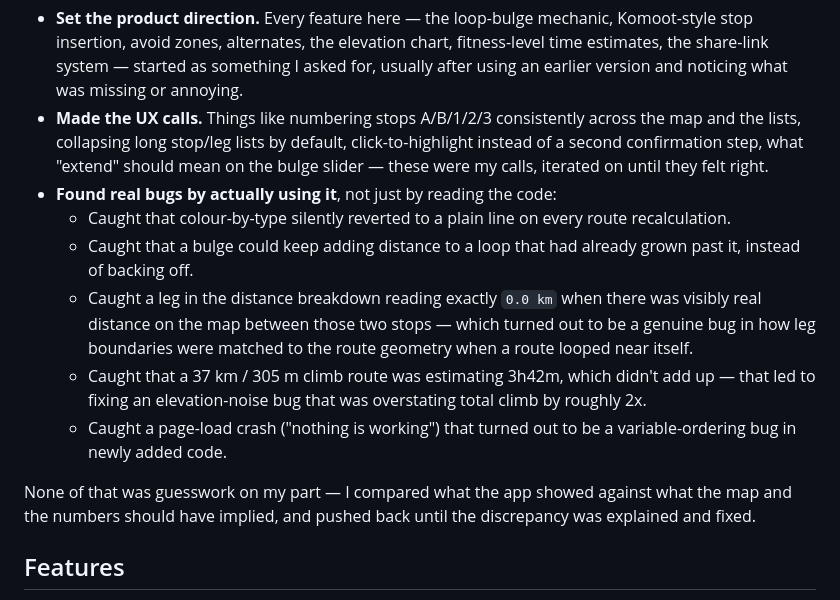
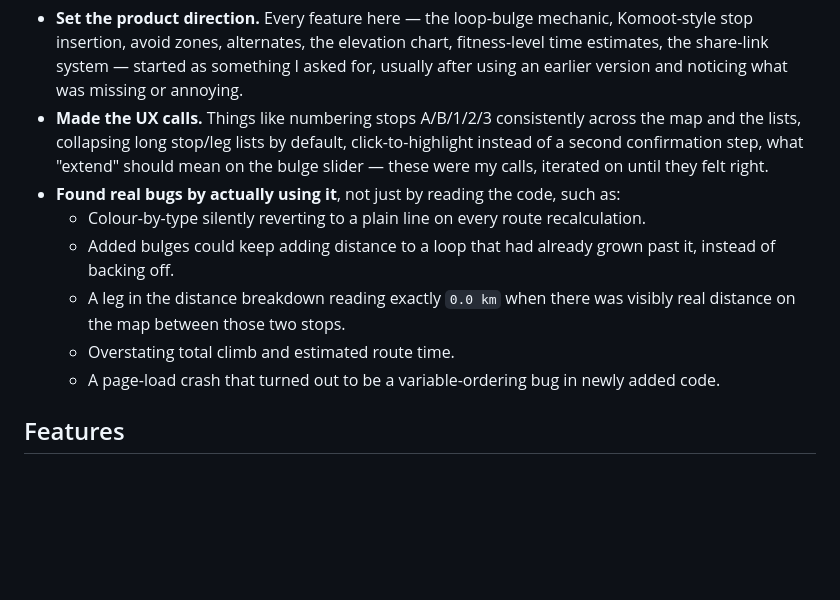
Before and after one commit to MaximeLJ/Portfolio, a Markdown page: cycling-route-planner/README.md, the part around the change. GitHub-like rendering; blank space fills up the shorter version.

```diff
--- a/cycling-route-planner/README.md
+++ b/cycling-route-planner/README.md
@@ -12,14 +12,12 @@ What I did was direct and test it, the same way I'd work with any engineer:
 
 - **Set the product direction.** Every feature here — the loop-bulge mechanic, Komoot-style stop insertion, avoid zones, alternates, the elevation chart, fitness-level time estimates, the share-link system — started as something I asked for, usually after using an earlier version and noticing what was missing or annoying.
 - **Made the UX calls.** Things like numbering stops A/B/1/2/3 consistently across the map and the lists, collapsing long stop/leg lists by default, click-to-highlight instead of a second confirmation step, what "extend" should mean on the bulge slider — these were my calls, iterated on until they felt right.
-- **Found real bugs by actually using it**, not just by reading the code:
-  - Caught that colour-by-type silently reverted to a plain line on every route recalculation.
-  - Caught that a bulge could keep adding distance to a loop that had already grown past it, instead of backing off.
-  - Caught a leg in the distance breakdown reading exactly `0.0 km` when there was visibly real distance on the map between those two stops — which turned out to be a genuine bug in how leg boundaries were matched to the route geometry when a route looped near itself.
-  - Caught that a 37 km / 305 m climb route was estimating 3h42m, which didn't add up — that led to fixing an elevation-noise bug that was overstating total climb by roughly 2x.
-  - Caught a page-load crash ("nothing is working") that turned out to be a variable-ordering bug in newly added code.
-
-None of that was guesswork on my part — I compared what the app showed against what the map and the numbers should have implied, and pushed back until the discrepancy was explained and fixed.
+- **Found real bugs by actually using it**, not just by reading the code, such as:
+  - Colour-by-type silently reverting to a plain line on every route recalculation.
+  - Added bulges could keep adding distance to a loop that had already grown past it, instead of backing off.
+  - A leg in the distance breakdown reading exactly `0.0 km` when there was visibly real distance on the map between those two stops.
+  - Overstating total climb and estimated route time.
+  - A page-load crash that turned out to be a variable-ordering bug in newly added code.
 
 ## Features
 
```
